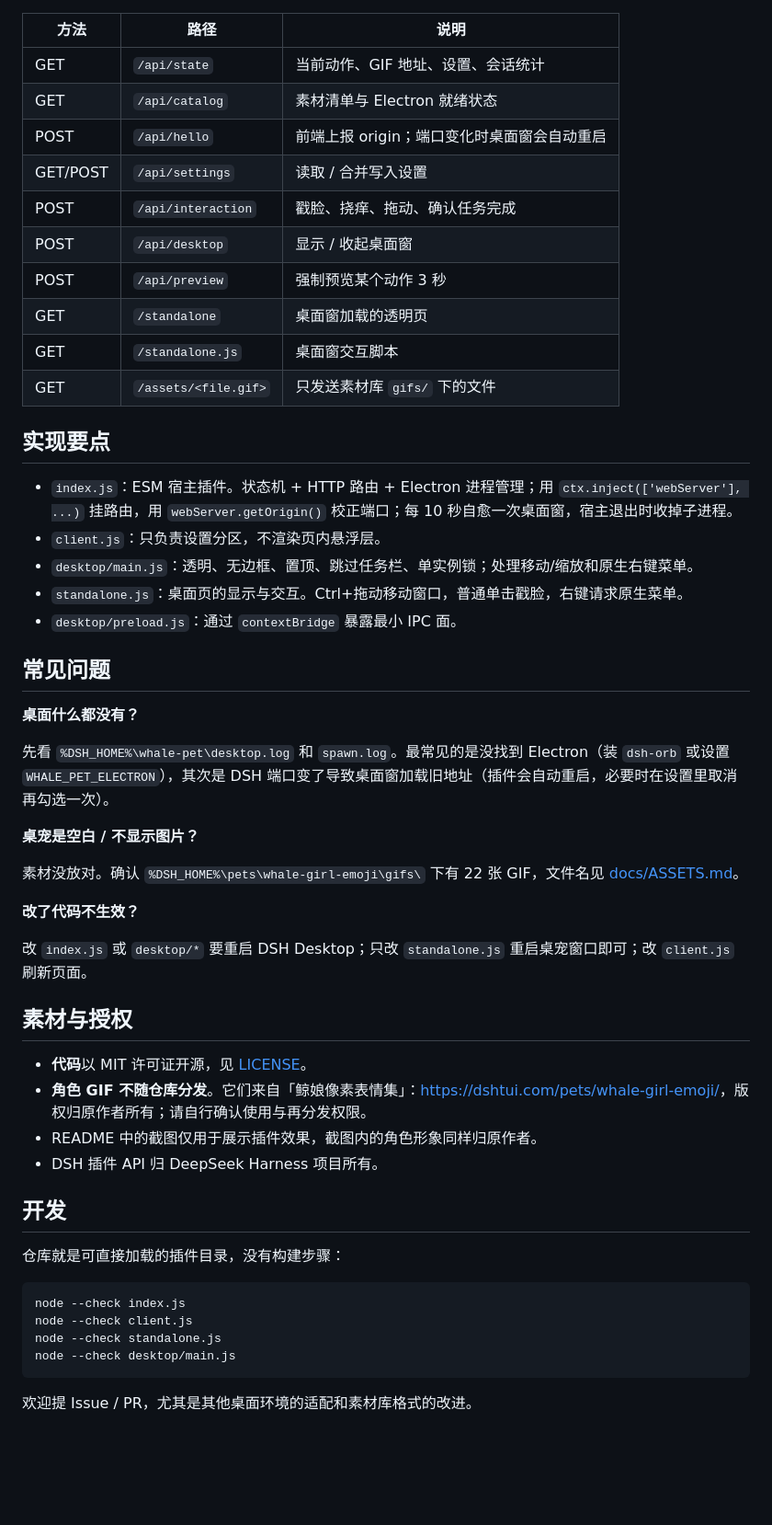
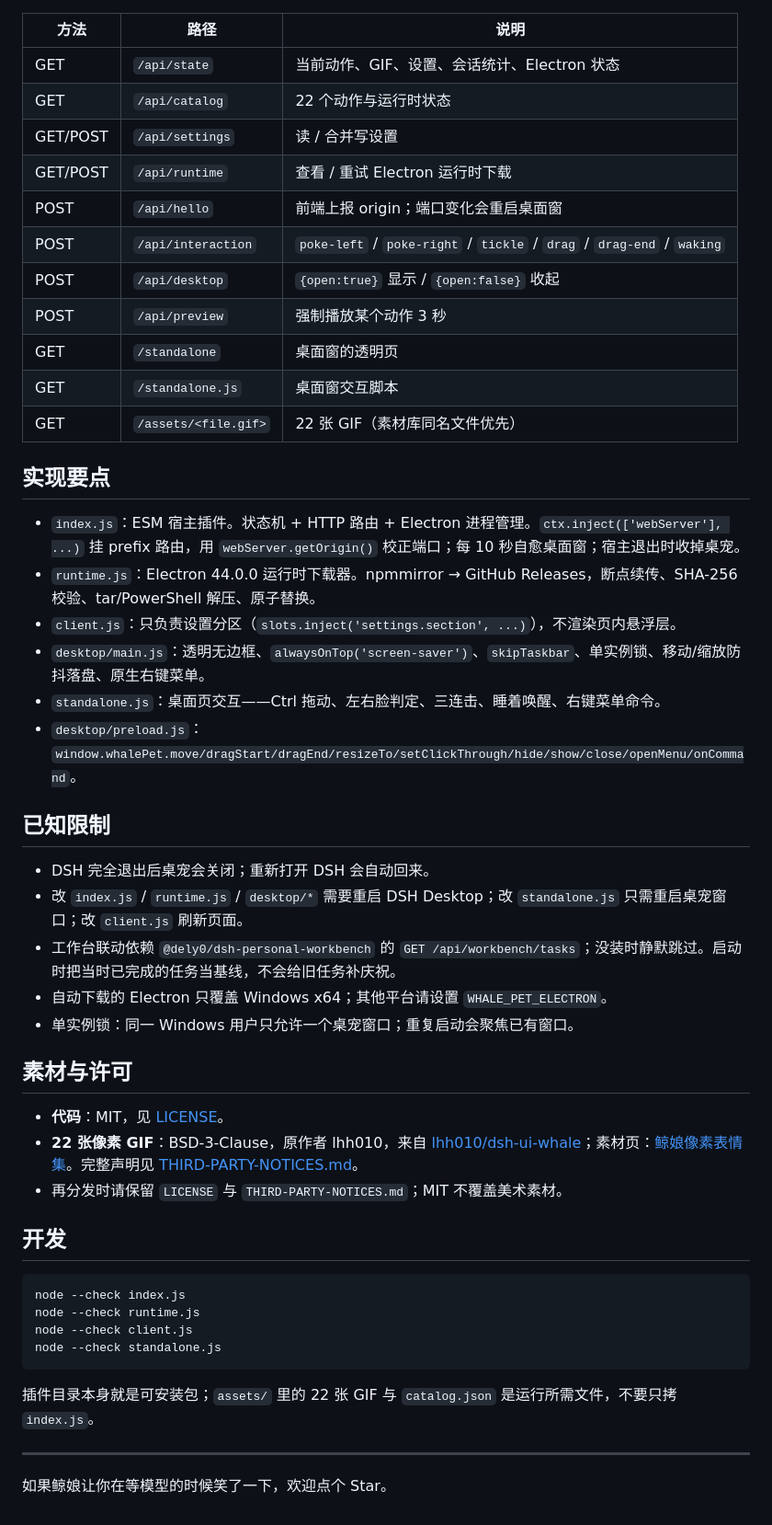
Before and after one commit to GHSYES/dsh-whale-girl-pet, a Markdown page: README.md, the part around one of its changes. Shown at 92% size. GitHub-like rendering; blank space fills up the shorter version.

````diff
--- a/README.md
+++ b/README.md
@@ -108,55 +116,52 @@ DSH 设置 → 鲸娘桌宠：
 
 | 方法 | 路径 | 说明 |
 | --- | --- | --- |
-| GET | `/api/state` | 当前动作、GIF 地址、设置、会话统计 |
-| GET | `/api/catalog` | 素材清单与 Electron 就绪状态 |
-| POST | `/api/hello` | 前端上报 origin；端口变化时桌面窗会自动重启 |
-| GET/POST | `/api/settings` | 读取 / 合并写入设置 |
-| POST | `/api/interaction` | 戳脸、挠痒、拖动、确认任务完成 |
-| POST | `/api/desktop` | 显示 / 收起桌面窗 |
-| POST | `/api/preview` | 强制预览某个动作 3 秒 |
-| GET | `/standalone` | 桌面窗加载的透明页 |
+| GET | `/api/state` | 当前动作、GIF、设置、会话统计、Electron 状态 |
+| GET | `/api/catalog` | 22 个动作与运行时状态 |
+| GET/POST | `/api/settings` | 读 / 合并写设置 |
+| GET/POST | `/api/runtime` | 查看 / 重试 Electron 运行时下载 |
+| POST | `/api/hello` | 前端上报 origin；端口变化会重启桌面窗 |
+| POST | `/api/interaction` | `poke-left` / `poke-right` / `tickle` / `drag` / `drag-end` / `waking` |
+| POST | `/api/desktop` | `{open:true}` 显示 / `{open:false}` 收起 |
+| POST | `/api/preview` | 强制播放某个动作 3 秒 |
+| GET | `/standalone` | 桌面窗的透明页 |
 | GET | `/standalone.js` | 桌面窗交互脚本 |
-| GET | `/assets/<file.gif>` | 只发送素材库 `gifs/` 下的文件 |
+| GET | `/assets/<file.gif>` | 22 张 GIF（素材库同名文件优先） |
 
 ## 实现要点
 
-- `index.js`：ESM 宿主插件。状态机 + HTTP 路由 + Electron 进程管理；用 `ctx.inject(['webServer'], ...)` 挂路由，用 `webServer.getOrigin()` 校正端口；每 10 秒自愈一次桌面窗，宿主退出时收掉子进程。
-- `client.js`：只负责设置分区，不渲染页内悬浮层。
-- `desktop/main.js`：透明、无边框、置顶、跳过任务栏、单实例锁；处理移动/缩放和原生右键菜单。
-- `standalone.js`：桌面页的显示与交互。Ctrl+拖动移动窗口，普通单击戳脸，右键请求原生菜单。
-- `desktop/preload.js`：通过 `contextBridge` 暴露最小 IPC 面。
+- `index.js`：ESM 宿主插件。状态机 + HTTP 路由 + Electron 进程管理。`ctx.inject(['webServer'], ...)` 挂 prefix 路由，用 `webServer.getOrigin()` 校正端口；每 10 秒自愈桌面窗；宿主退出时收掉桌宠。
+- `runtime.js`：Electron 44.0.0 运行时下载器。npmmirror → GitHub Releases，断点续传、SHA-256 校验、tar/PowerShell 解压、原子替换。
+- `client.js`：只负责设置分区（`slots.inject('settings.section', ...)`），不渲染页内悬浮层。
+- `desktop/main.js`：透明无边框、`alwaysOnTop('screen-saver')`、`skipTaskbar`、单实例锁、移动/缩放防抖落盘、原生右键菜单。
+- `standalone.js`：桌面页交互——Ctrl 拖动、左右脸判定、三连击、睡着唤醒、右键菜单命令。
+- `desktop/preload.js`：`window.whalePet.move/dragStart/dragEnd/resizeTo/setClickThrough/hide/show/close/openMenu/onCommand`。
 
-## 常见问题
+## 已知限制
 
-**桌面什么都没有？**
+- DSH 完全退出后桌宠会关闭；重新打开 DSH 会自动回来。
+- 改 `index.js` / `runtime.js` / `desktop/*` 需要重启 DSH Desktop；改 `standalone.js` 只需重启桌宠窗口；改 `client.js` 刷新页面。
+- 工作台联动依赖 `@dely0/dsh-personal-workbench` 的 `GET /api/workbench/tasks`；没装时静默跳过。启动时把当时已完成的任务当基线，不会给旧任务补庆祝。
+- 自动下载的 Electron 只覆盖 Windows x64；其他平台请设置 `WHALE_PET_ELECTRON`。
+- 单实例锁：同一 Windows 用户只允许一个桌宠窗口；重复启动会聚焦已有窗口。
 
-先看 `%DSH_HOME%\whale-pet\desktop.log` 和 `spawn.log`。最常见的是没找到 Electron（装 `dsh-orb` 或设置 `WHALE_PET_ELECTRON`），其次是 DSH 端口变了导致桌面窗加载旧地址（插件会自动重启，必要时在设置里取消再勾选一次）。
+## 素材与许可
 
-**桌宠是空白 / 不显示图片？**
-
-素材没放对。确认 `%DSH_HOME%\pets\whale-girl-emoji\gifs\` 下有 22 张 GIF，文件名见 [docs/ASSETS.md](docs/ASSETS.md)。
-
-**改了代码不生效？**
-
-改 `index.js` 或 `desktop/*` 要重启 DSH Desktop；只改 `standalone.js` 重启桌宠窗口即可；改 `client.js` 刷新页面。
-
-## 素材与授权
-
-- **代码**以 MIT 许可证开源，见 [LICENSE](LICENSE)。
-- **角色 GIF 不随仓库分发**。它们来自「鲸娘像素表情集」：<https://dshtui.com/pets/whale-girl-emoji/>，版权归原作者所有；请自行确认使用与再分发权限。
-- README 中的截图仅用于展示插件效果，截图内的角色形象同样归原作者。
-- DSH 插件 API 归 DeepSeek Harness 项目所有。
+- **代码**：MIT，见 [LICENSE](LICENSE)。
+- **22 张像素 GIF**：BSD-3-Clause，原作者 lhh010，来自 [lhh010/dsh-ui-whale](https://github.com/lhh010/dsh-ui-whale)；素材页：[鲸娘像素表情集](https://dshtui.com/pets/whale-girl-emoji/)。完整声明见 [THIRD-PARTY-NOTICES.md](THIRD-PARTY-NOTICES.md)。
+- 再分发时请保留 `LICENSE` 与 `THIRD-PARTY-NOTICES.md`；MIT 不覆盖美术素材。
 
 ## 开发
 
-仓库就是可直接加载的插件目录，没有构建步骤：
-
 ```bash
 node --check index.js
+node --check runtime.js
 node --check client.js
 node --check standalone.js
-node --check desktop/main.js
 ```
 
-欢迎提 Issue / PR，尤其是其他桌面环境的适配和素材库格式的改进。
+插件目录本身就是可安装包；`assets/` 里的 22 张 GIF 与 `catalog.json` 是运行所需文件，不要只拷 `index.js`。
+
+---
+
+如果鲸娘让你在等模型的时候笑了一下，欢迎点个 Star。
````
Also changed, not shown: other parts of README.md (+80 -72 lines), README.en.md (added, +167 -0 lines), THIRD-PARTY-NOTICES.md (added, +70 -0 lines), preview-en.png (added), preview.png, 6 other files.
